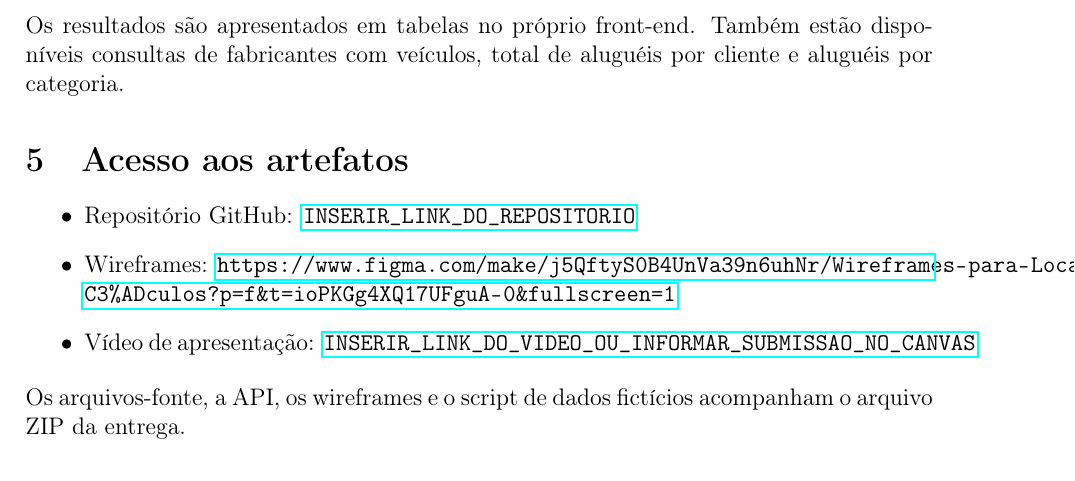
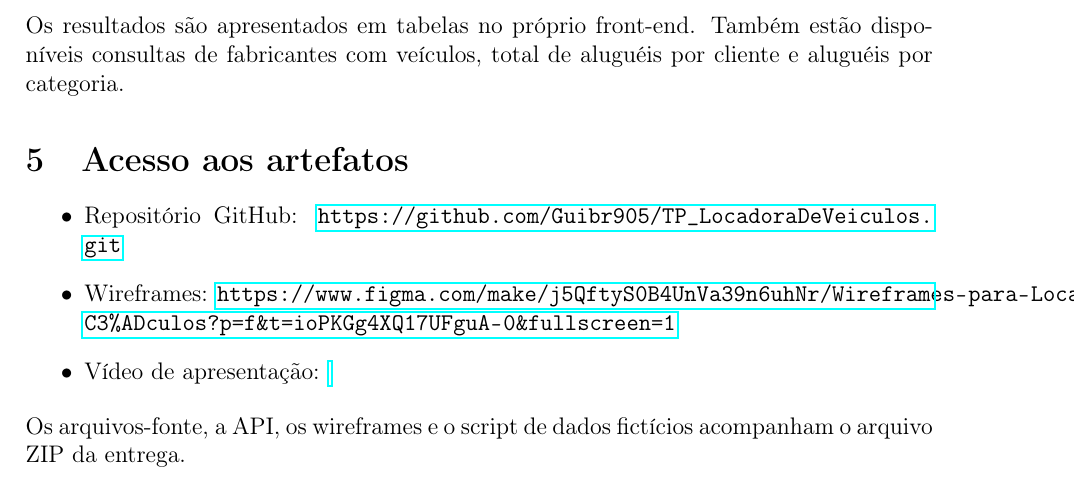
Before and after one commit to Guibr905/TP_LocadoraDeVeiculos, a LaTeX document (docs/relatorio.tex): part of page 2 of 2, cut so that both start at the same text. Compiled offline with pdfLaTeX.

Commit message:
Update relatorio.tex

```diff
--- a/docs/relatorio.tex
+++ b/docs/relatorio.tex
@@ -34,9 +34,9 @@ Como exemplos de consultas integradas, a interface permite consultar veículos p
 
 \section{Acesso aos artefatos}
 \begin{itemize}
-  \item Repositório GitHub: \url{INSERIR_LINK_DO_REPOSITORIO}
+  \item Repositório GitHub: \url{https://github.com/Guibr905/TP_LocadoraDeVeiculos.git}
   \item Wireframes: \url{https://www.figma.com/make/j5QftyS0B4UnVa39n6uhNr/Wireframes-para-Locadora-de-Ve%C3%ADculos?p=f&t=ioPKGg4XQ17UFguA-0&fullscreen=1}
-  \item Vídeo de apresentação: \url{INSERIR_LINK_DO_VIDEO_OU_INFORMAR_SUBMISSAO_NO_CANVAS}
+  \item Vídeo de apresentação: \url{}
 \end{itemize}
 
 \noindent Os arquivos-fonte, a API, os wireframes e o script de dados fictícios acompanham o arquivo ZIP da entrega.
```
